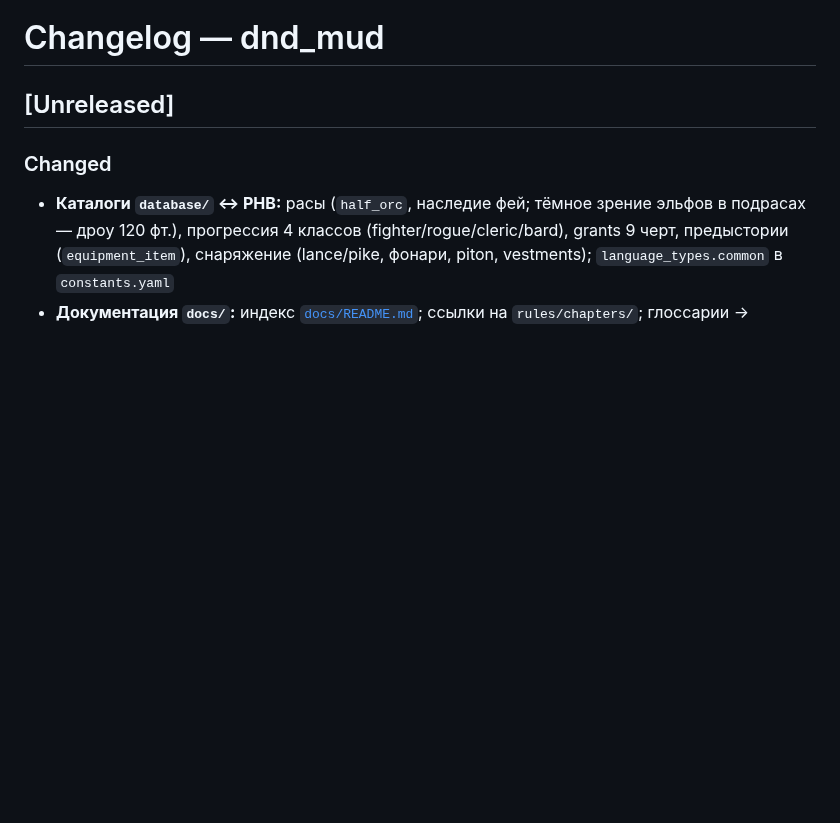
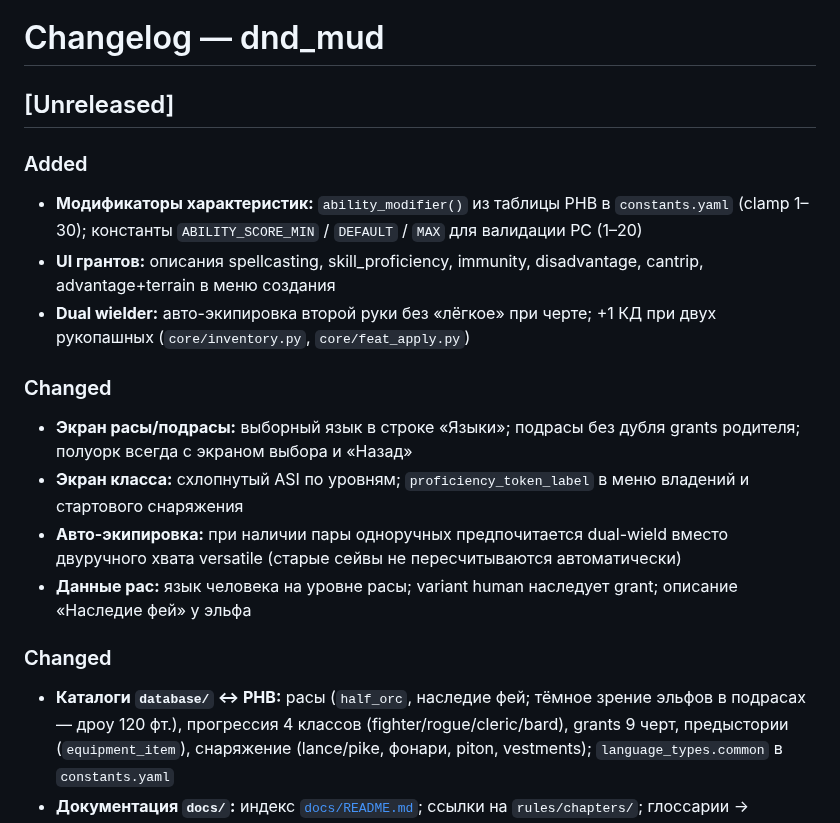
Before and after one commit to discipleartem/dnd_mud, a Markdown page: docs/CHANGELOG.md, the part around the change. Rendered like a GitHub page; blank space fills up the shorter version.

```diff
--- a/docs/CHANGELOG.md
+++ b/docs/CHANGELOG.md
@@ -1,6 +1,17 @@
 # Changelog — dnd_mud
 
 ## [Unreleased]
+
+### Added
+- **Модификаторы характеристик:** `ability_modifier()` из таблицы PHB в `constants.yaml` (clamp 1–30); константы `ABILITY_SCORE_MIN` / `DEFAULT` / `MAX` для валидации PC (1–20)
+- **UI грантов:** описания spellcasting, skill_proficiency, immunity, disadvantage, cantrip, advantage+terrain в меню создания
+- **Dual wielder:** авто-экипировка второй руки без «лёгкое» при черте; +1 КД при двух рукопашных (`core/inventory.py`, `core/feat_apply.py`)
+
+### Changed
+- **Экран расы/подрасы:** выборный язык в строке «Языки»; подрасы без дубля grants родителя; полуорк всегда с экраном выбора и «Назад»
+- **Экран класса:** схлопнутый ASI по уровням; `proficiency_token_label` в меню владений и стартового снаряжения
+- **Авто-экипировка:** при наличии пары одноручных предпочитается dual-wield вместо двуручного хвата versatile (старые сейвы не пересчитываются автоматически)
+- **Данные рас:** язык человека на уровне расы; variant human наследует grant; описание «Наследие фей» у эльфа
 
 ### Changed
 - **Каталоги `database/` ↔ PHB:** расы (`half_orc`, наследие фей; тёмное зрение эльфов в подрасах — дроу 120 фт.), прогрессия 4 классов (fighter/rogue/cleric/bard), grants 9 черт, предыстории (`equipment_item`), снаряжение (lance/pike, фонари, piton, vestments); `language_types.common` в `constants.yaml`
```
Also changed, not shown: docs/API.md (+2 -0 lines), docs/DND_RULES.md (+4 -2 lines).
